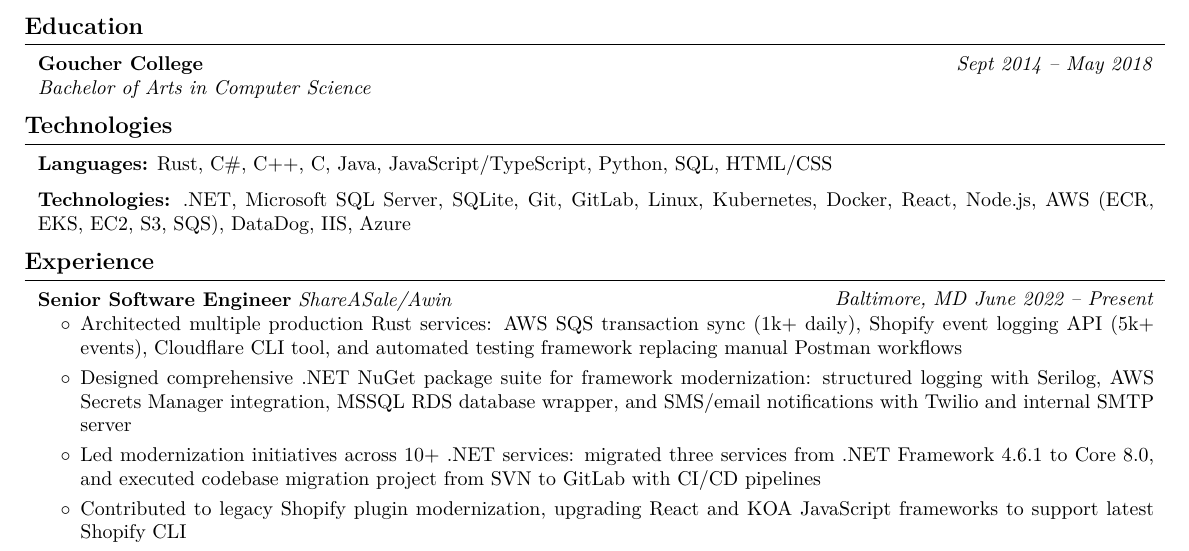
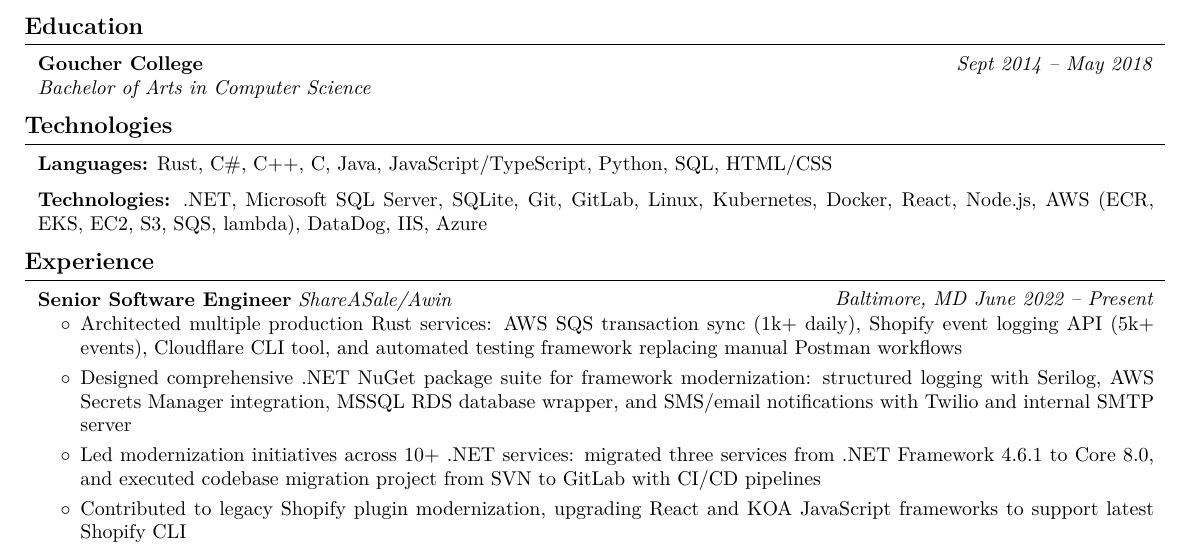
Before and after one commit to sirjudge/Resume, a LaTeX CV (resume.tex): part of page 1 of 2, cut so that both start at the same text. Compiled offline with pdfLaTeX.

Commit message:
added AWS lambda to aws technologies used

```diff
--- a/resume.tex
+++ b/resume.tex
@@ -176,7 +176,7 @@
 \end{onecolentry}
 \vspace{0.2 cm}
 \begin{onecolentry}
-    \textbf{Technologies:} .NET, Microsoft SQL Server, SQLite, Git, GitLab, Linux, Kubernetes, Docker, React, Node.js, AWS (ECR, EKS, EC2, S3, SQS), DataDog, IIS, Azure
+    \textbf{Technologies:} .NET, Microsoft SQL Server, SQLite, Git, GitLab, Linux, Kubernetes, Docker, React, Node.js, AWS (ECR, EKS, EC2, S3, SQS, lambda), DataDog, IIS, Azure
 \end{onecolentry}
 \section{Experience}
 \begin{twocolentry}{
```
